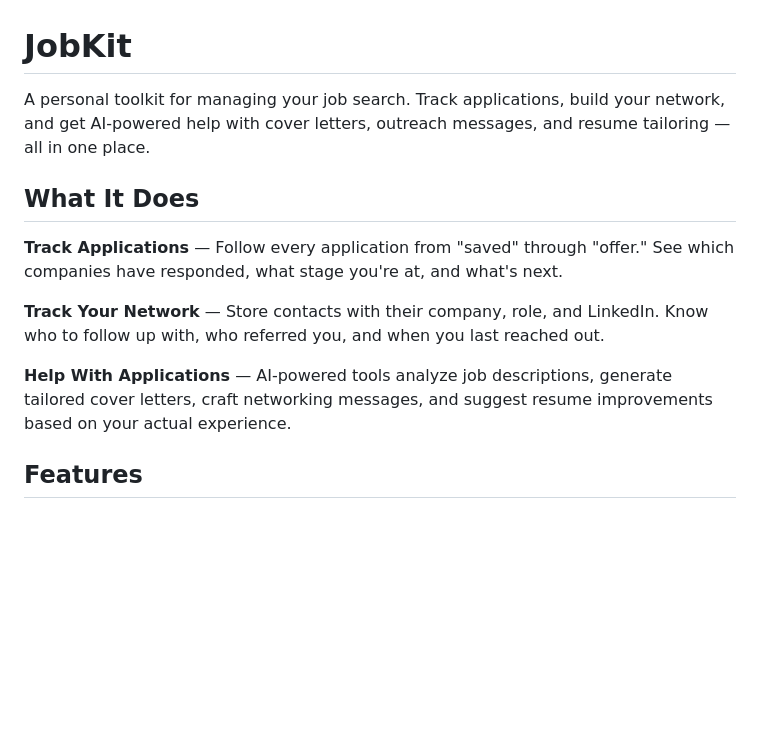
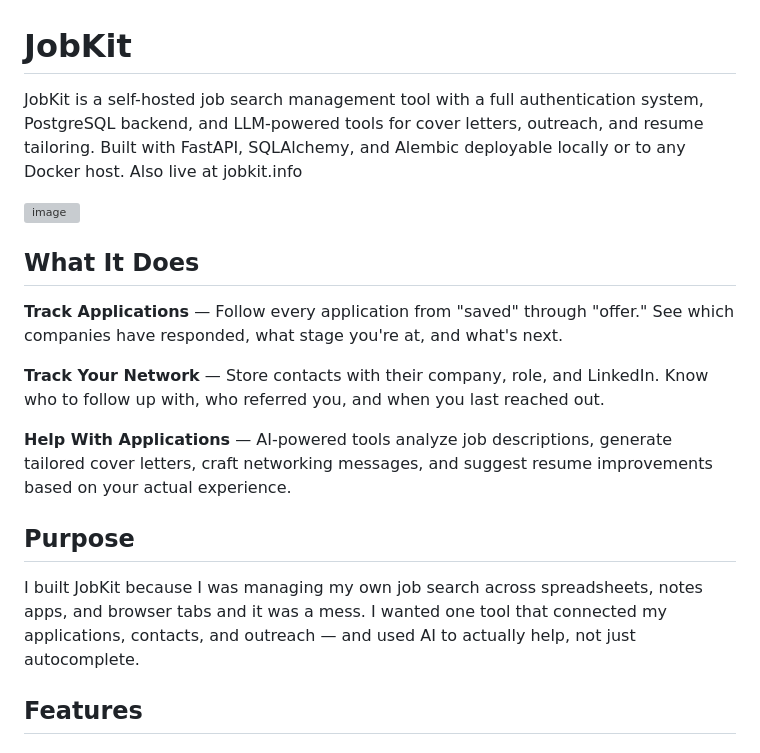
Before and after one commit to graysonman/JobKit, a Markdown page: README.md, the part around the change. Drawn GitHub-style; blank space fills up the shorter version; grey boxes are pictures that could not be loaded.

Commit message:
Enhance README with detailed project description
Expanded the README to provide a more detailed description of JobKit, including its features and purpose.

```diff
--- a/README.md
+++ b/README.md
@@ -1,6 +1,9 @@
 # JobKit
 
-A personal toolkit for managing your job search. Track applications, build your network, and get AI-powered help with cover letters, outreach messages, and resume tailoring — all in one place.
+JobKit is a self-hosted job search management tool with a full authentication system, PostgreSQL backend, and LLM-powered tools for cover letters, outreach, and resume tailoring. Built with FastAPI, SQLAlchemy, and Alembic deployable locally or to any Docker host. Also live at jobkit.info
+
+<img width="1302" height="493" alt="image" src="https://github.com/user-attachments/assets/ac31b59b-0816-4f01-bf60-f7e396fd1505" />
+
 
 ## What It Does
 
@@ -9,6 +12,10 @@ A personal toolkit for managing your job search. Track applications, build your
 **Track Your Network** — Store contacts with their company, role, and LinkedIn. Know who to follow up with, who referred you, and when you last reached out.
 
 **Help With Applications** — AI-powered tools analyze job descriptions, generate tailored cover letters, craft networking messages, and suggest resume improvements based on your actual experience.
+
+## Purpose
+
+I built JobKit because I was managing my own job search across spreadsheets, notes apps, and browser tabs and it was a mess. I wanted one tool that connected my applications, contacts, and outreach — and used AI to actually help, not just autocomplete.
 
 ## Features
 
```
